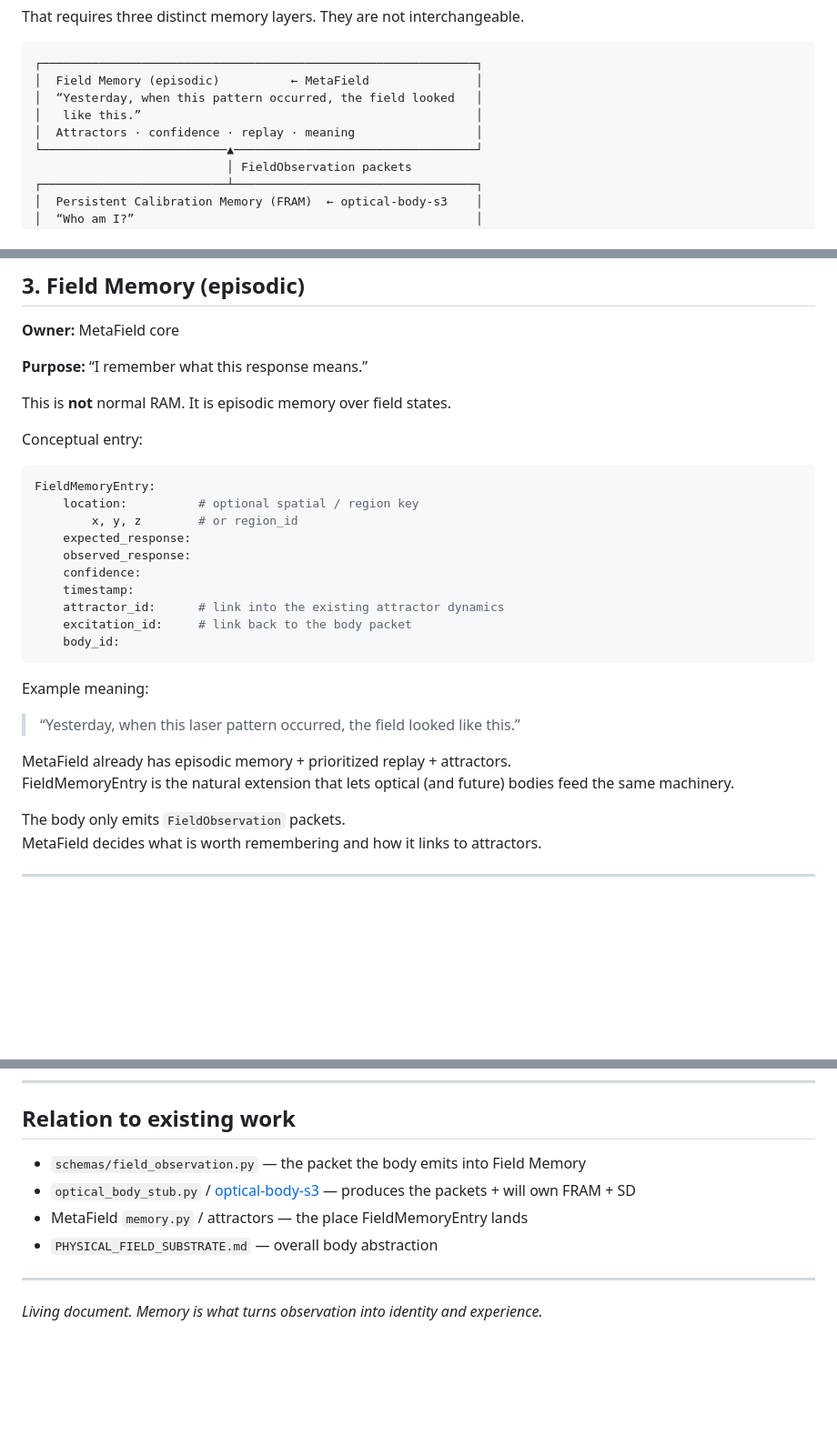
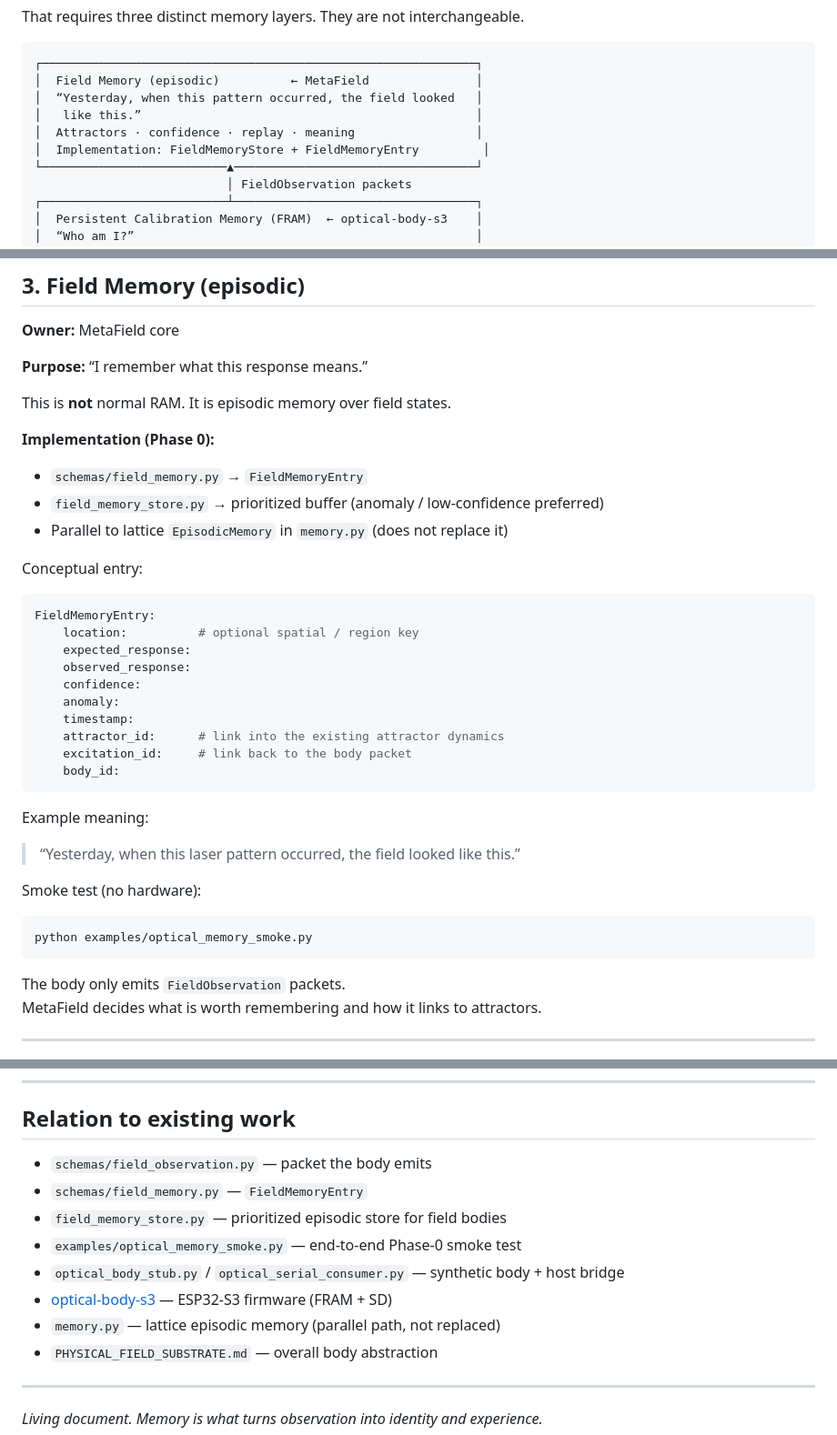
Before and after one commit to TheBabelDragon/metafield, a Markdown page: MEMORY_ARCHITECTURE.md, 3 parts joined by grey strips. Shown at 91% size. Drawn GitHub-style; blank space fills up the shorter version.

Commit message:
docs: point Field Memory at FieldMemoryStore + smoke test

````diff
--- a/MEMORY_ARCHITECTURE.md
+++ b/MEMORY_ARCHITECTURE.md
@@ -11,6 +11,7 @@ That requires three distinct memory layers. They are not interchangeable.
 │  “Yesterday, when this pattern occurred, the field looked   │
 │   like this.”                                               │
 │  Attractors · confidence · replay · meaning                 │
+│  Implementation: FieldMemoryStore + FieldMemoryEntry         │
 └──────────────────────────▲──────────────────────────────────┘
                            │ FieldObservation packets
 ┌──────────────────────────┴──────────────────────────────────┐
@@ -87,15 +88,21 @@ FRAM is ideal: non-volatile, high endurance, fast enough for occasional writes a
 
 This is **not** normal RAM. It is episodic memory over field states.
 
+**Implementation (Phase 0):**
+
+- `schemas/field_memory.py` → `FieldMemoryEntry`
+- `field_memory_store.py` → prioritized buffer (anomaly / low-confidence preferred)
+- Parallel to lattice `EpisodicMemory` in `memory.py` (does not replace it)
+
 Conceptual entry:
 
 ```python
 FieldMemoryEntry:
     location:          # optional spatial / region key
-        x, y, z        # or region_id
     expected_response:
     observed_response:
     confidence:
+    anomaly:
     timestamp:
     attractor_id:      # link into the existing attractor dynamics
     excitation_id:     # link back to the body packet
@@ -106,8 +113,11 @@ Example meaning:
 
 > “Yesterday, when this laser pattern occurred, the field looked like this.”
 
-MetaField already has episodic memory + prioritized replay + attractors.
-FieldMemoryEntry is the natural extension that lets optical (and future) bodies feed the same machinery.
+Smoke test (no hardware):
+
+```bash
+python examples/optical_memory_smoke.py
+```
 
 The body only emits `FieldObservation` packets.
 MetaField decides what is worth remembering and how it links to attractors.
@@ -184,9 +194,13 @@ That is Phase 3+ territory. Do not build it yet.
 
 ## Relation to existing work
 
-- `schemas/field_observation.py` — the packet the body emits into Field Memory
-- `optical_body_stub.py` / [optical-body-s3](https://github.com/TheBabelDragon/optical-body-s3) — produces the packets + will own FRAM + SD
-- MetaField `memory.py` / attractors — the place FieldMemoryEntry lands
+- `schemas/field_observation.py` — packet the body emits
+- `schemas/field_memory.py` — `FieldMemoryEntry`
+- `field_memory_store.py` — prioritized episodic store for field bodies
+- `examples/optical_memory_smoke.py` — end-to-end Phase-0 smoke test
+- `optical_body_stub.py` / `optical_serial_consumer.py` — synthetic body + host bridge
+- [optical-body-s3](https://github.com/TheBabelDragon/optical-body-s3) — ESP32-S3 firmware (FRAM + SD)
+- `memory.py` — lattice episodic memory (parallel path, not replaced)
 - `PHYSICAL_FIELD_SUBSTRATE.md` — overall body abstraction
 
 ---
````
